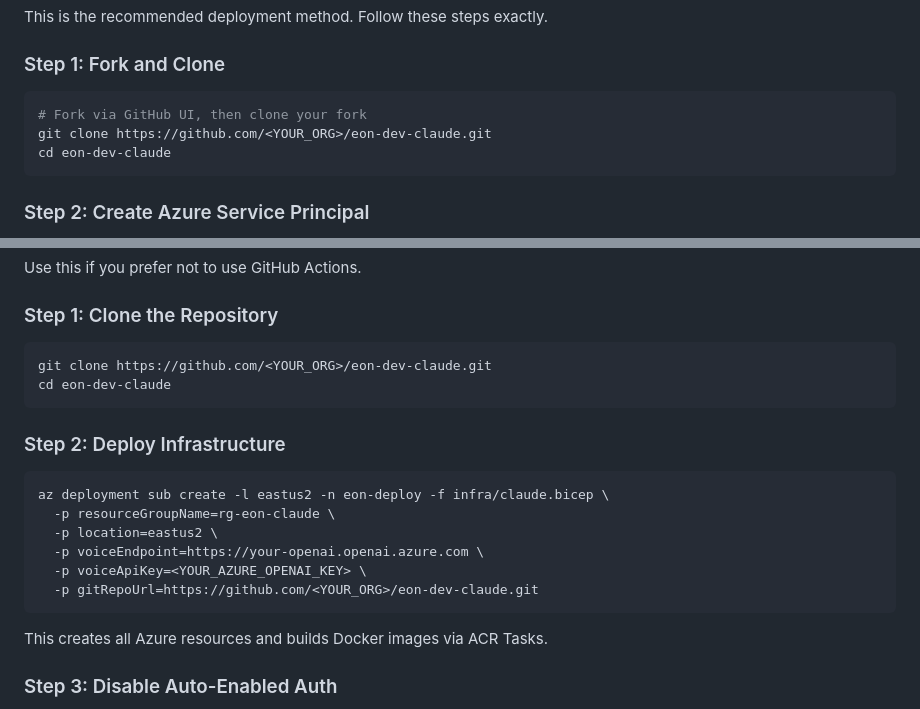
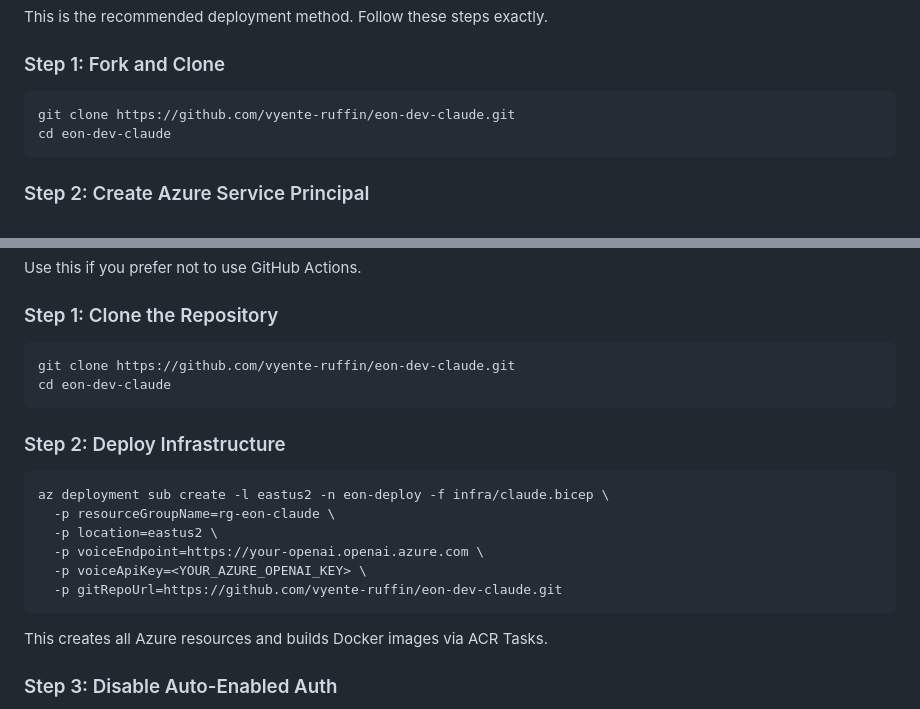
Before and after one commit to vyente-ruffin/eon-dev-claude, a Markdown page: README.md, 2 parts joined by grey strips. Rendered like a GitHub page.

Commit message:
fix: use actual repo org instead of placeholder
Co-Authored-By: Claude <noreply@anthropic.com>

````diff
--- a/README.md
+++ b/README.md
@@ -30,8 +30,7 @@ This is the recommended deployment method. Follow these steps exactly.
 ### Step 1: Fork and Clone
 
 ```bash
-# Fork via GitHub UI, then clone your fork
-git clone https://github.com/<YOUR_ORG>/eon-dev-claude.git
+git clone https://github.com/vyente-ruffin/eon-dev-claude.git
 cd eon-dev-claude
 ```
 
@@ -101,7 +100,7 @@ Use this if you prefer not to use GitHub Actions.
 ### Step 1: Clone the Repository
 
 ```bash
-git clone https://github.com/<YOUR_ORG>/eon-dev-claude.git
+git clone https://github.com/vyente-ruffin/eon-dev-claude.git
 cd eon-dev-claude
 ```
 
@@ -113,7 +112,7 @@ az deployment sub create -l eastus2 -n eon-deploy -f infra/claude.bicep \
   -p location=eastus2 \
   -p voiceEndpoint=https://your-openai.openai.azure.com \
   -p voiceApiKey=<YOUR_AZURE_OPENAI_KEY> \
-  -p gitRepoUrl=https://github.com/<YOUR_ORG>/eon-dev-claude.git
+  -p gitRepoUrl=https://github.com/vyente-ruffin/eon-dev-claude.git
 ```
 
 This creates all Azure resources and builds Docker images via ACR Tasks.
````
